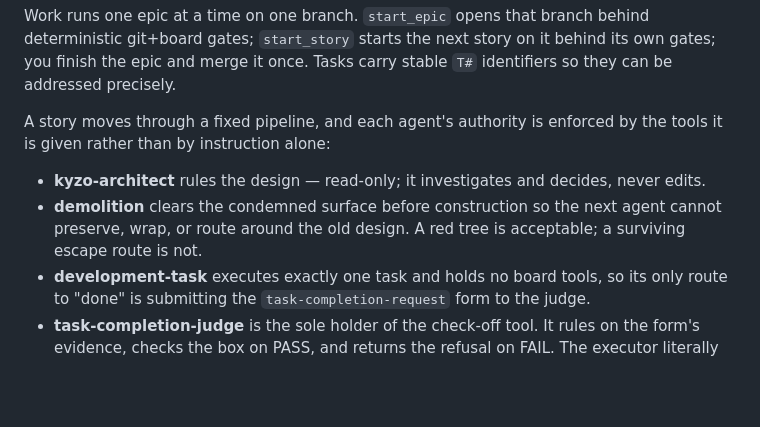
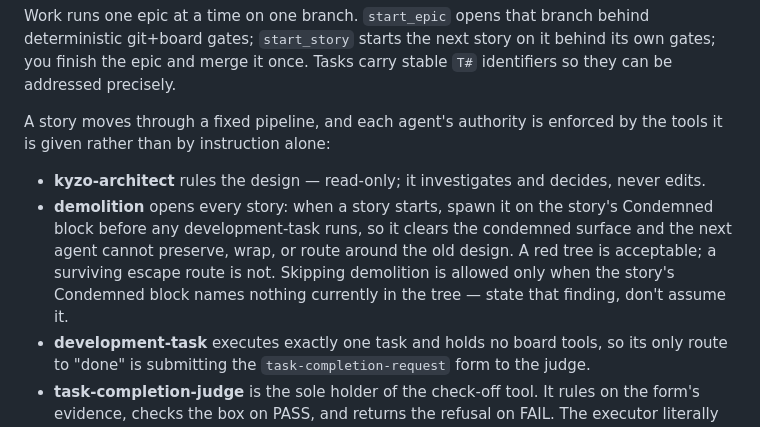
Before and after one commit to kyzodb/kyzo, a Markdown page: CLAUDE.md, the part around the change. Rendered like a GitHub page; blank space fills up the shorter version.

Commit message:
CLAUDE.md: demolition opens every story — spawned on the Condemned block before any development-task, skip only with a stated empty-surface finding

```diff
--- a/CLAUDE.md
+++ b/CLAUDE.md
@@ -29,7 +29,7 @@ Work runs one epic at a time on one branch. `start_epic` opens that branch behin
 A story moves through a fixed pipeline, and each agent's authority is enforced by the tools it is given rather than by instruction alone:
 
 - **kyzo-architect** rules the design — read-only; it investigates and decides, never edits.
-- **demolition** clears the condemned surface before construction so the next agent cannot preserve, wrap, or route around the old design. A red tree is acceptable; a surviving escape route is not.
+- **demolition** opens every story: when a story starts, spawn it on the story's Condemned block before any development-task runs, so it clears the condemned surface and the next agent cannot preserve, wrap, or route around the old design. A red tree is acceptable; a surviving escape route is not. Skipping demolition is allowed only when the story's Condemned block names nothing currently in the tree — state that finding, don't assume it.
 - **development-task** executes exactly one task and holds no board tools, so its only route to "done" is submitting the `task-completion-request` form to the judge.
 - **task-completion-judge** is the sole holder of the check-off tool. It rules on the form's evidence, checks the box on PASS, and returns the refusal on FAIL. The executor literally cannot mark its own work complete — that is the design.
 
```
